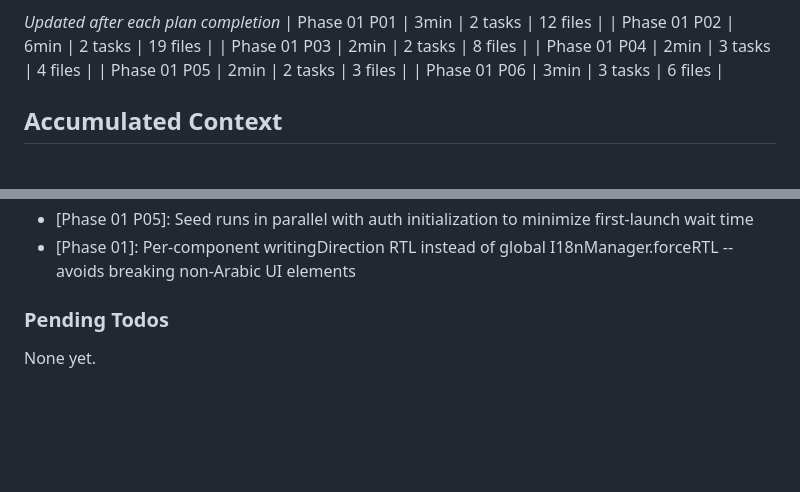
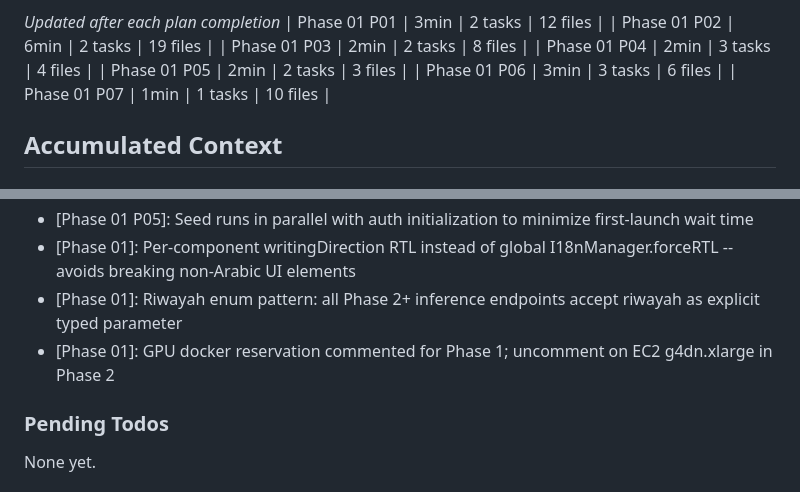
Before and after one commit to yousefismail01/Lawh, a Markdown page: .planning/STATE.md, 2 parts joined by grey strips. GitHub-like rendering; blank space fills up the shorter version.

```diff
--- a/.planning/STATE.md
+++ b/.planning/STATE.md
@@ -56,6 +56,7 @@ Progress: [█████████░] 86%
 | Phase 01 P04 | 2min | 3 tasks | 4 files |
 | Phase 01 P05 | 2min | 2 tasks | 3 files |
 | Phase 01 P06 | 3min | 3 tasks | 6 files |
+| Phase 01 P07 | 1min | 1 tasks | 10 files |
 
 ## Accumulated Context
 
@@ -80,6 +81,8 @@ Recent decisions affecting current work:
 - [Phase 01 P05]: quranService is single access point for all Quran data -- downstream code never queries Supabase directly
 - [Phase 01 P05]: Seed runs in parallel with auth initialization to minimize first-launch wait time
 - [Phase 01]: Per-component writingDirection RTL instead of global I18nManager.forceRTL -- avoids breaking non-Arabic UI elements
+- [Phase 01]: Riwayah enum pattern: all Phase 2+ inference endpoints accept riwayah as explicit typed parameter
+- [Phase 01]: GPU docker reservation commented for Phase 1; uncomment on EC2 g4dn.xlarge in Phase 2
 
 ### Pending Todos
 
```
Also changed, not shown: other parts of .planning/STATE.md (+11 -11 lines), 1 other file.
